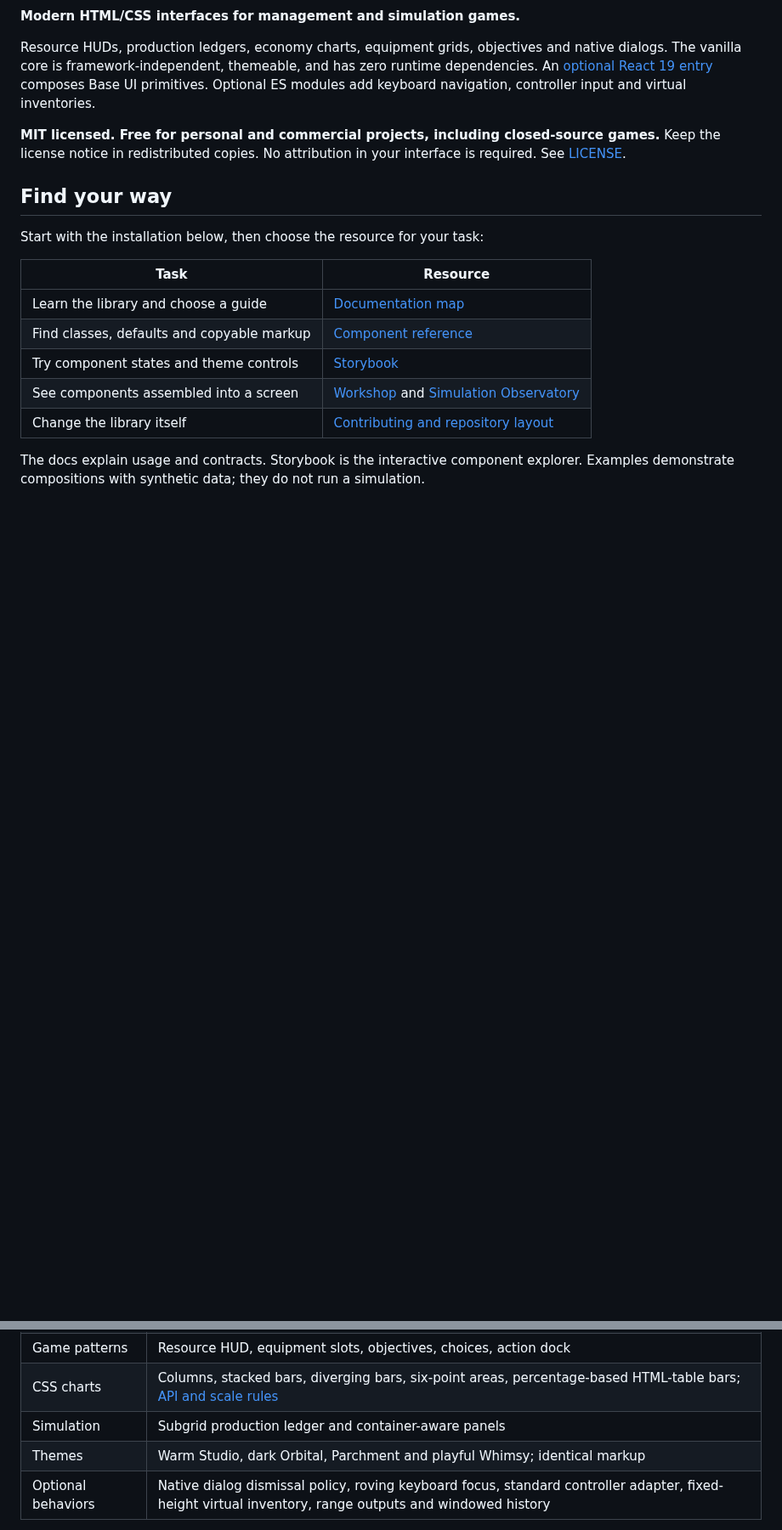
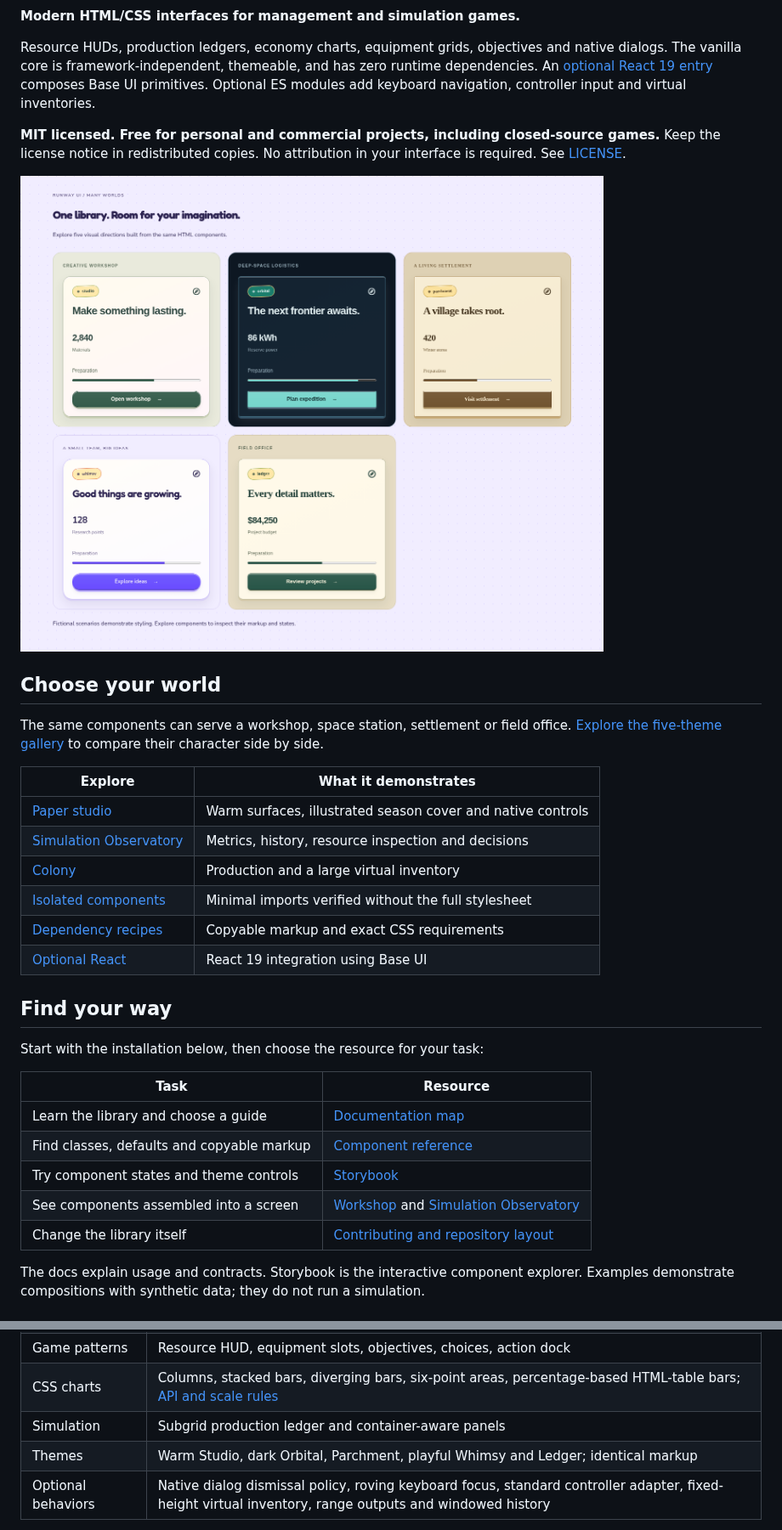
Before and after one commit to kahwee/runway-ui, a Markdown page: README.md, 2 parts joined by grey strips. Shown at 85% size. Rendered like a GitHub page; pictures changed too: docs/assets/runway-worlds.png (added); blank space fills up the shorter version.

Commit message:
Showcase five worlds and improve the contributor experience

```diff
--- a/README.md
+++ b/README.md
@@ -5,6 +7,22 @@
 Resource HUDs, production ledgers, economy charts, equipment grids, objectives and native dialogs. The vanilla core is framework-independent, themeable, and has zero runtime dependencies. An [optional React 19 entry](docs/REACT.md) composes Base UI primitives. Optional ES modules add keyboard navigation, controller input and virtual inventories.
 
 **MIT licensed. Free for personal and commercial projects, including closed-source games.** Keep the license notice in redistributed copies. No attribution in your interface is required. See [LICENSE](LICENSE).
+
+[![Five Runway UI themes showing workshop, orbital, settlement, creative team and field-office interfaces](docs/assets/runway-worlds.png)](https://kahwee.github.io/runway-ui/storybook/?path=/story/start-here-many-worlds--gallery)
+
+## Choose your world
+
+The same components can serve a workshop, space station, settlement or field office.
+[Explore the five-theme gallery](https://kahwee.github.io/runway-ui/storybook/?path=/story/start-here-many-worlds--gallery) to compare their character side by side.
+
+| Explore | What it demonstrates |
+| --- | --- |
+| [Paper studio](https://kahwee.github.io/runway-ui/examples/studio.html) | Warm surfaces, illustrated season cover and native controls |
+| [Simulation Observatory](https://kahwee.github.io/runway-ui/examples/observatory.html) | Metrics, history, resource inspection and decisions |
+| [Colony](https://kahwee.github.io/runway-ui/examples/colony.html) | Production and a large virtual inventory |
+| [Isolated components](https://kahwee.github.io/runway-ui/storybook/?path=/story/isolation-components--fields) | Minimal imports verified without the full stylesheet |
+| [Dependency recipes](docs/DEPENDENCIES.md) | Copyable markup and exact CSS requirements |
+| [Optional React](docs/REACT.md) | React 19 integration using Base UI |
 
 ## Find your way
 
@@ -69,7 +87,7 @@ The examples target desktop windows at least 1100 × 640. The CSS library itself
 | Game patterns      | Resource HUD, equipment slots, objectives, choices, action dock                                                                                        |
 | CSS charts         | Columns, stacked bars, diverging bars, six-point areas, percentage-based HTML-table bars; [API and scale rules](docs/CHARTS.md)                        |
 | Simulation         | Subgrid production ledger and container-aware panels                                                                                                   |
-| Themes             | Warm Studio, dark Orbital, Parchment and playful Whimsy; identical markup                                                                              |
+| Themes             | Warm Studio, dark Orbital, Parchment, playful Whimsy and Ledger; identical markup                                                                              |
 | Optional behaviors | Native dialog dismissal policy, roving keyboard focus, standard controller adapter, fixed-height virtual inventory, range outputs and windowed history |
 
 All component classes use `rw-`; the root `rw-ui` supplies inherited tokens without a global reset. Application styles can override the cascade layers. This is a CSS namespace, not Shadow DOM isolation.
```
Also changed, not shown: other parts of README.md (+3 -1 lines), .github/ISSUE_TEMPLATE/bug-report.md (added, +24 -0 lines), .github/ISSUE_TEMPLATE/component-proposal.md (added, +17 -0 lines), .github/pull_request_template.md (added, +13 -0 lines), CONTRIBUTING.md (+14 -0 lines), 2 other files.
